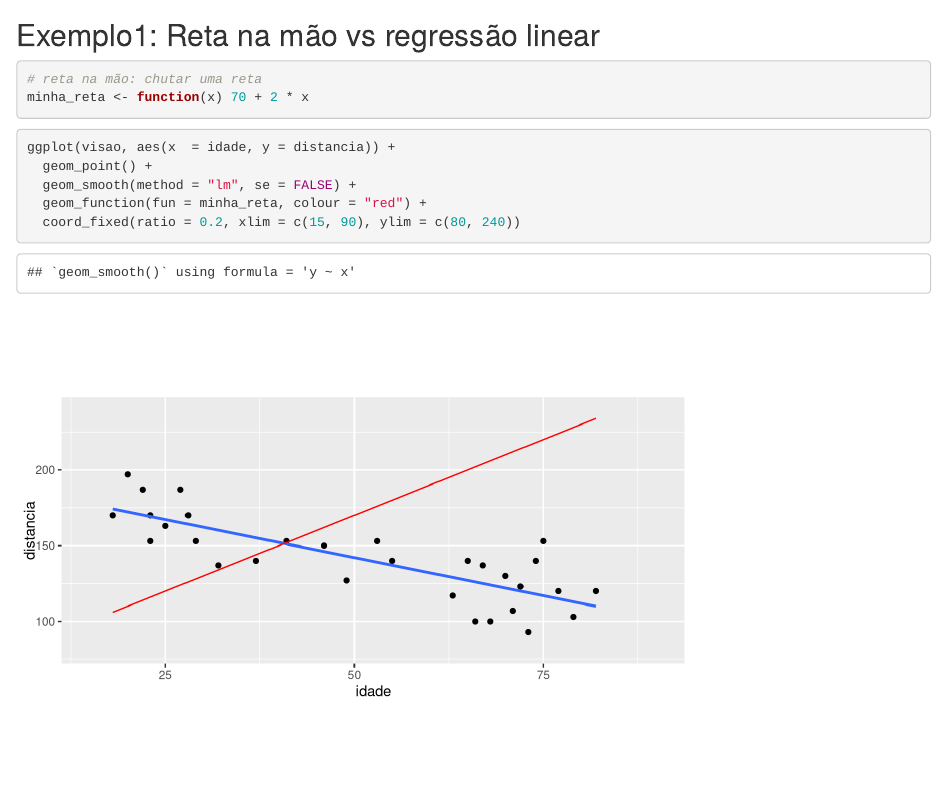
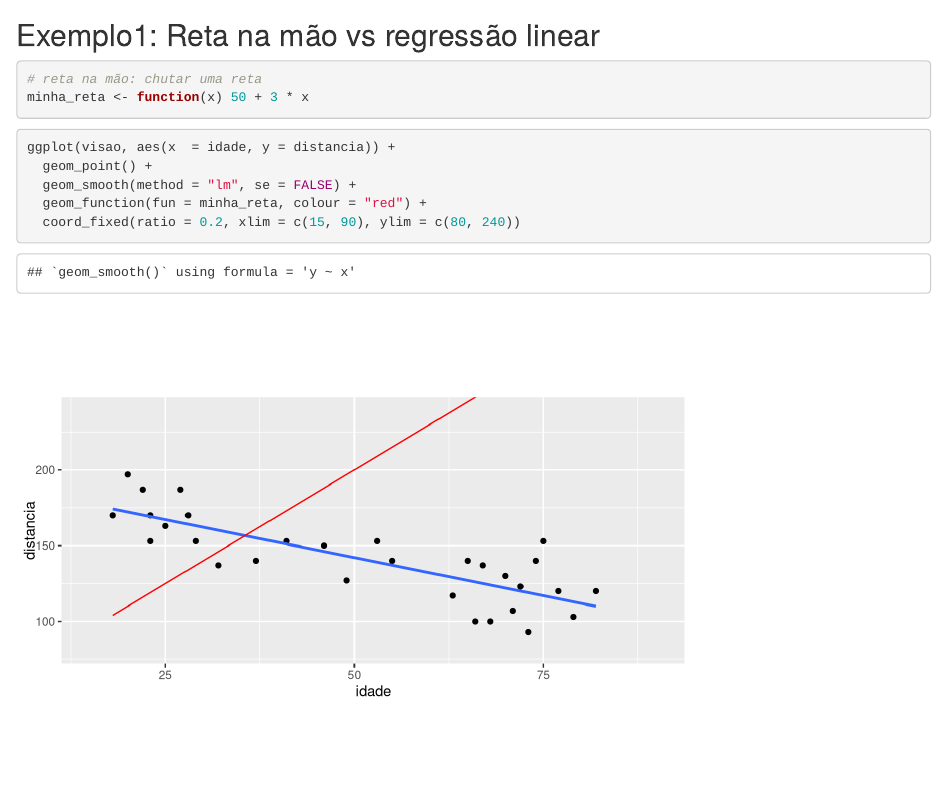
Before and after one commit to curso-r/202103-regressao-linear, an R Markdown document (scripts/00-laboratorio.Rmd): the page in a window 1100 px wide, from 1030 px down. Rendered offline with R 4.5, knitr and Pandoc, with nearby package versions; some code elsewhere in the file could not run offline.

````diff
--- a/scripts/00-laboratorio.Rmd
+++ b/scripts/00-laboratorio.Rmd
@@ -25,8 +25,9 @@
 
 ```{r}
 # reta na mão: chutar uma reta
-minha_reta <- function(x) 70 + 2 * x
+minha_reta <- function(x) 50 + 3 * x
 ```
+
 ```{r}
 ggplot(visao, aes(x  = idade, y = distancia)) +
   geom_point() +
````
